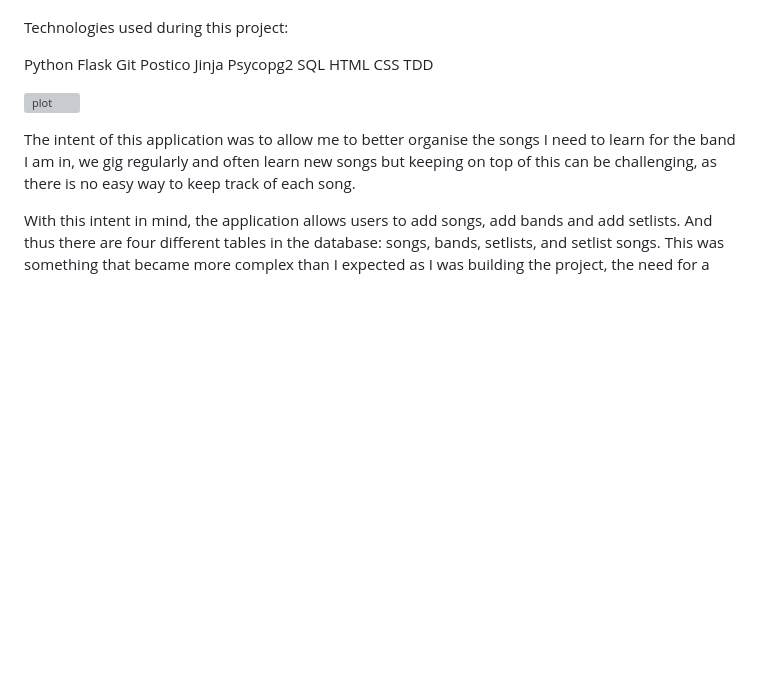
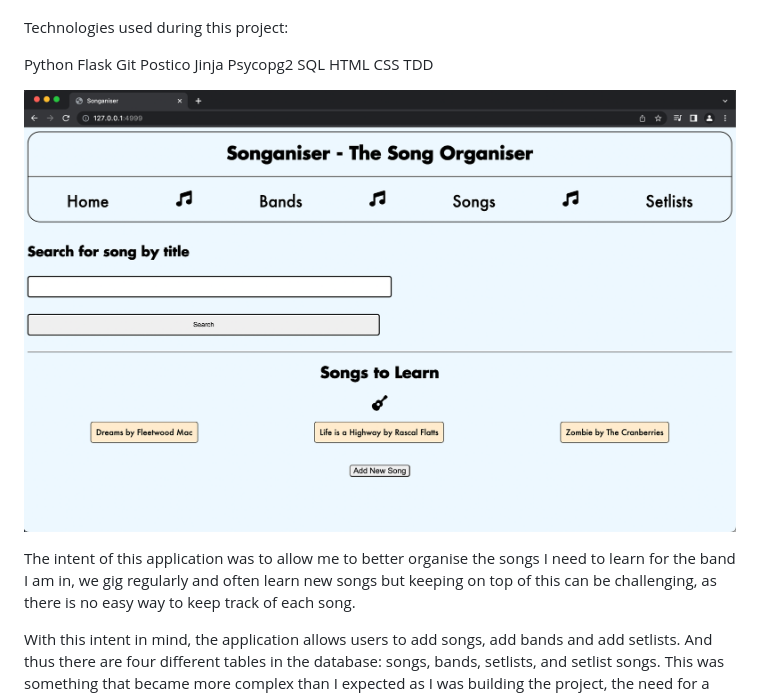
Before and after one commit to jamiemcglone/Songaniser-Project, a Markdown page: readme.md, the part around the change. Drawn GitHub-style; pictures changed too: Songaniser Home Page.png (added); blank space fills up the shorter version; grey boxes are pictures that could not be loaded.

```diff
--- a/readme.md
+++ b/readme.md
@@ -13,7 +13,8 @@ HTML
 CSS
 TDD
 
-![plot](./../../../pda_work/project%20information/App%20Home%20Page.png)
+![plot](./Songaniser%20Home%20Page.png)
+
 
 The intent of this application was to allow me to better organise the songs I need to learn for the band I am in, we gig regularly and often learn new songs but keeping on top of this can be challenging, as there is no easy way to keep track of each song.
 
```
